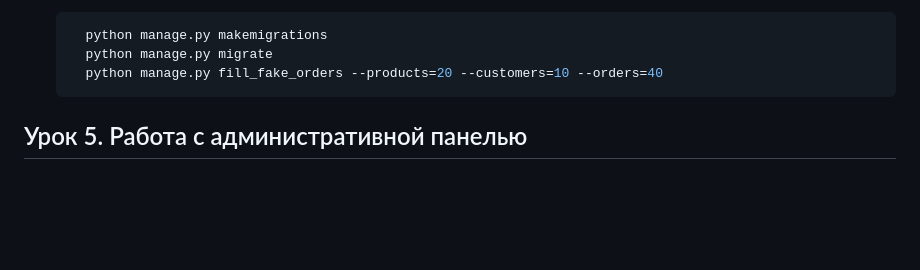
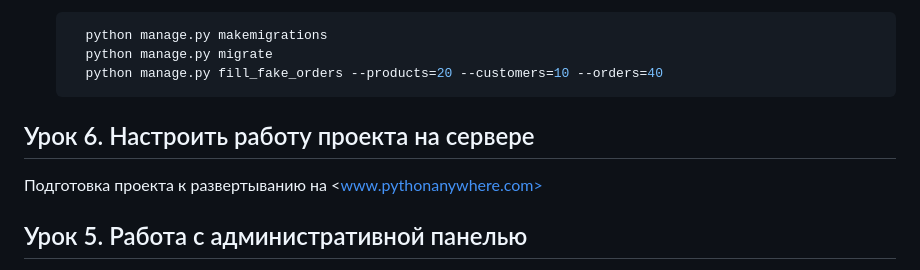
Before and after one commit to igor-rodin/django-hw, a Markdown page: README.md, the part around one of its changes. GitHub-like rendering; blank space fills up the shorter version.

````diff
--- a/README.md
+++ b/README.md
@@ -28,7 +28,11 @@
     python manage.py makemigrations
     python manage.py migrate
     python manage.py fill_fake_orders --products=20 --customers=10 --orders=40
-    ```
+  ```
+
+## Урок 6. Настроить работу проекта на сервере
+
+  Подготовка проекта к развертыванию на <www.pythonanywhere.com>
 
 ## Урок 5. Работа с административной панелью
 
````
Also changed, not shown: other parts of README.md (+0 -1 lines).
